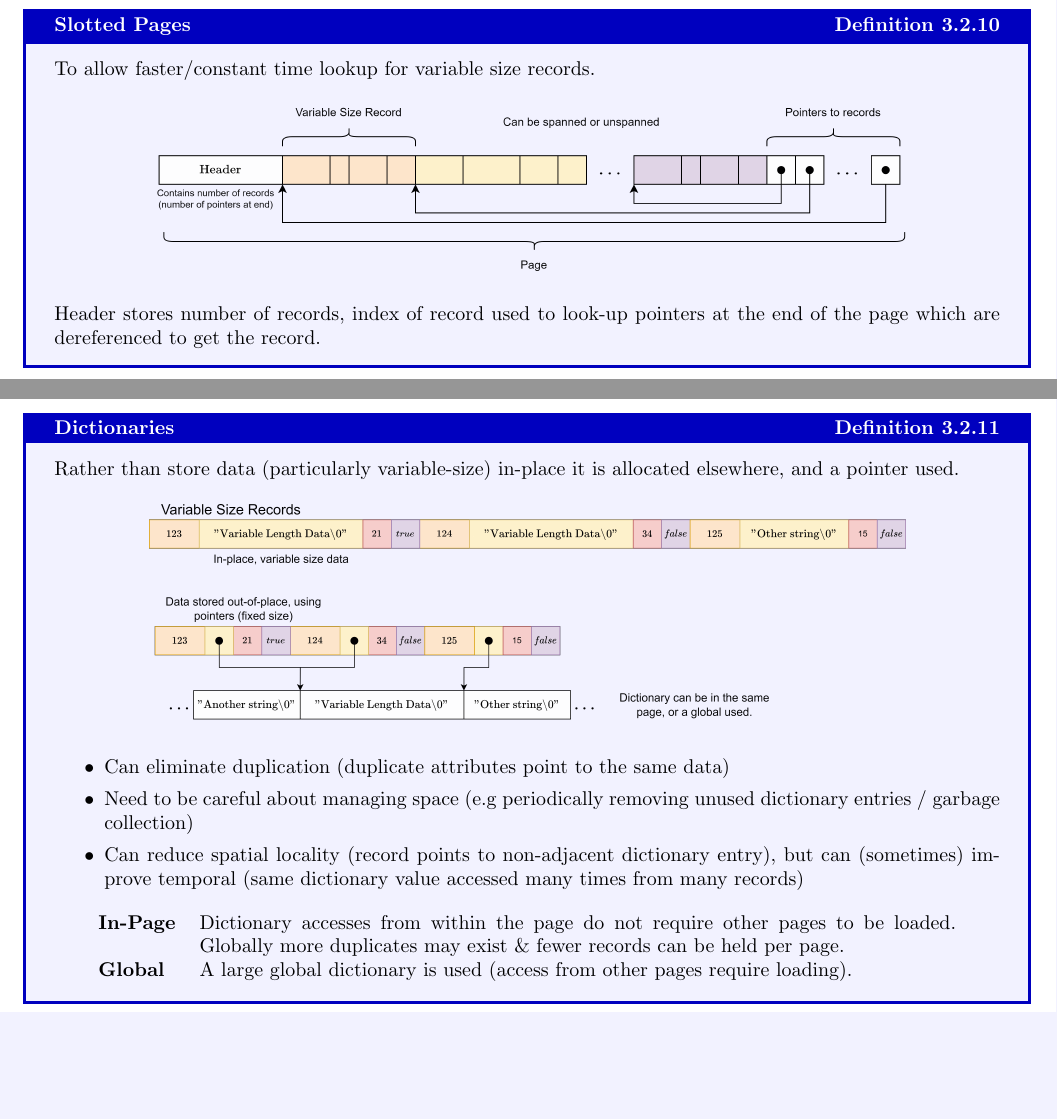
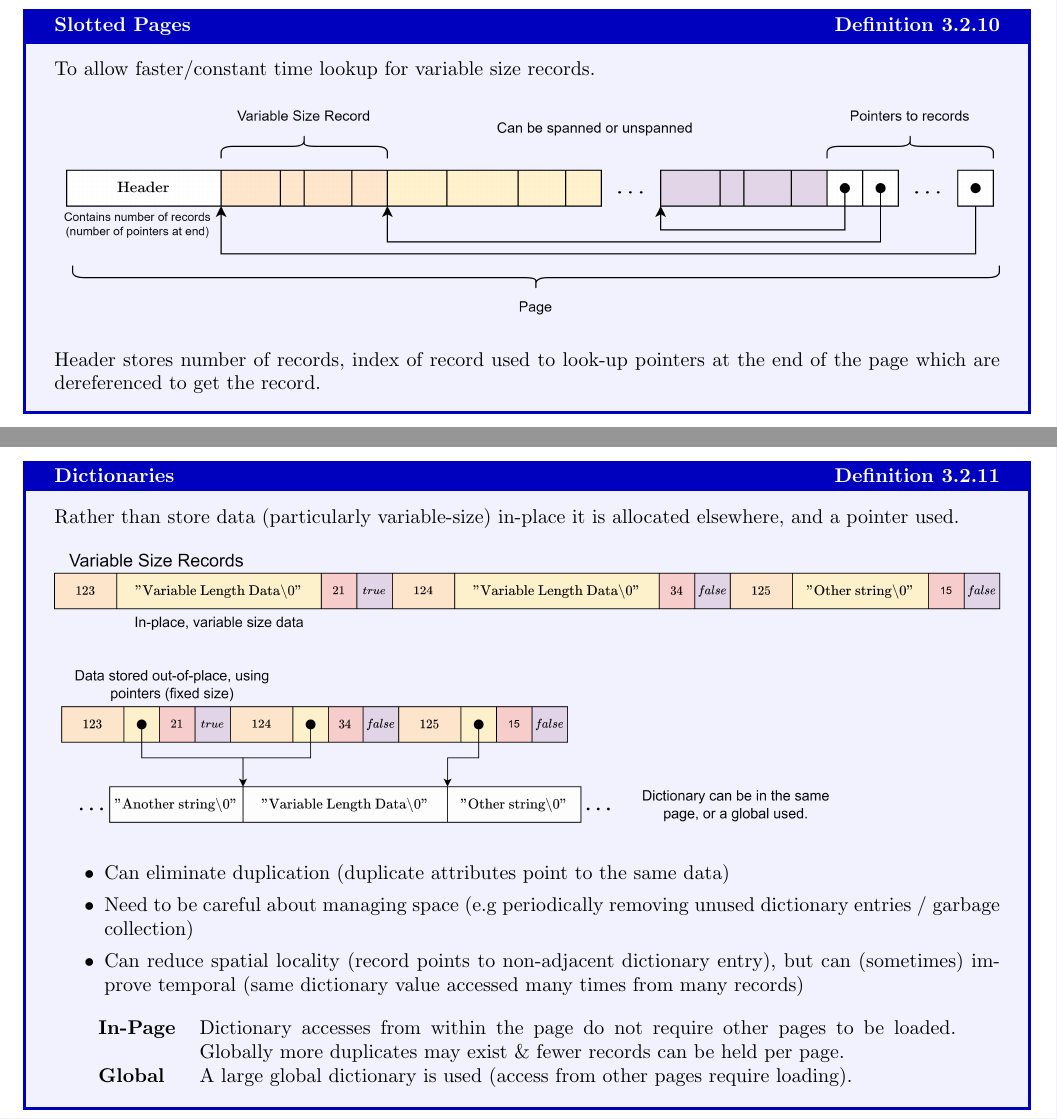
Before and after one commit to OliverKillane/Imperial-Computing-Notes, a LaTeX document (60029 - Data Processing Systems/60029 - Data Processing Systems.tex, which reads 60029 - Data Processing Systems/storage/storage.tex): two parts of pages 22 and 23 of 86, joined at a grey line, cut so that both start at the same text, the shorter picture padded with empty space. Compiled offline with pdfLaTeX.

Commit message:
60029: Enlarge disctionary graphic and fixed border colours

```diff
--- a/60029 - Data Processing Systems/storage/storage.tex
+++ b/60029 - Data Processing Systems/storage/storage.tex
@@ -127,7 +127,7 @@ Multi-dimensional data must be stored in a 1-dimensional memory.
 \begin{definitionbox}{Slotted Pages}
     To allow faster/constant time lookup for variable size records.
     \begin{center}
-        \includegraphics[width=.8\textwidth]{storage/images/slotted_pages.drawio.png}
+        \includegraphics[width=\textwidth]{storage/images/slotted_pages.drawio.png}
     \end{center}
     Header stores number of records, index of record used to look-up pointers at the end of the page which are dereferenced to get the record.
 \end{definitionbox}
@@ -135,7 +135,7 @@ Multi-dimensional data must be stored in a 1-dimensional memory.
 \begin{definitionbox}{Dictionaries}
     Rather than store data (particularly variable-size) in-place it is allocated elsewhere, and a pointer used.
     \begin{center}
-        \includegraphics[width=.8\textwidth]{storage/images/dictionary_layout.drawio.png}
+        \includegraphics[width=\textwidth]{storage/images/dictionary_layout.drawio.png}
     \end{center}
     \begin{itemize}
         \item Can eliminate duplication (duplicate attributes point to the same data)
```
Also changed, not shown: 60029 - Data Processing Systems/storage/images/dictionary_layout.drawio.png, 1 other file.
